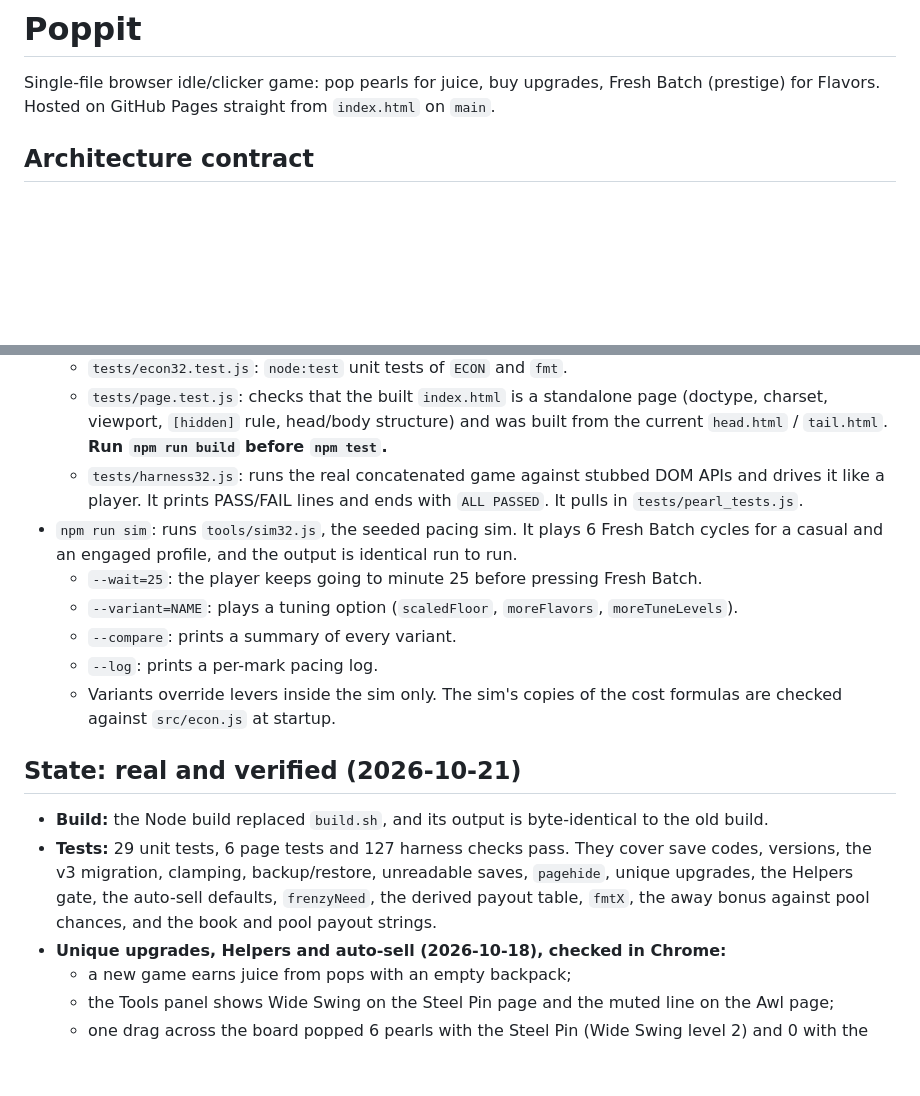
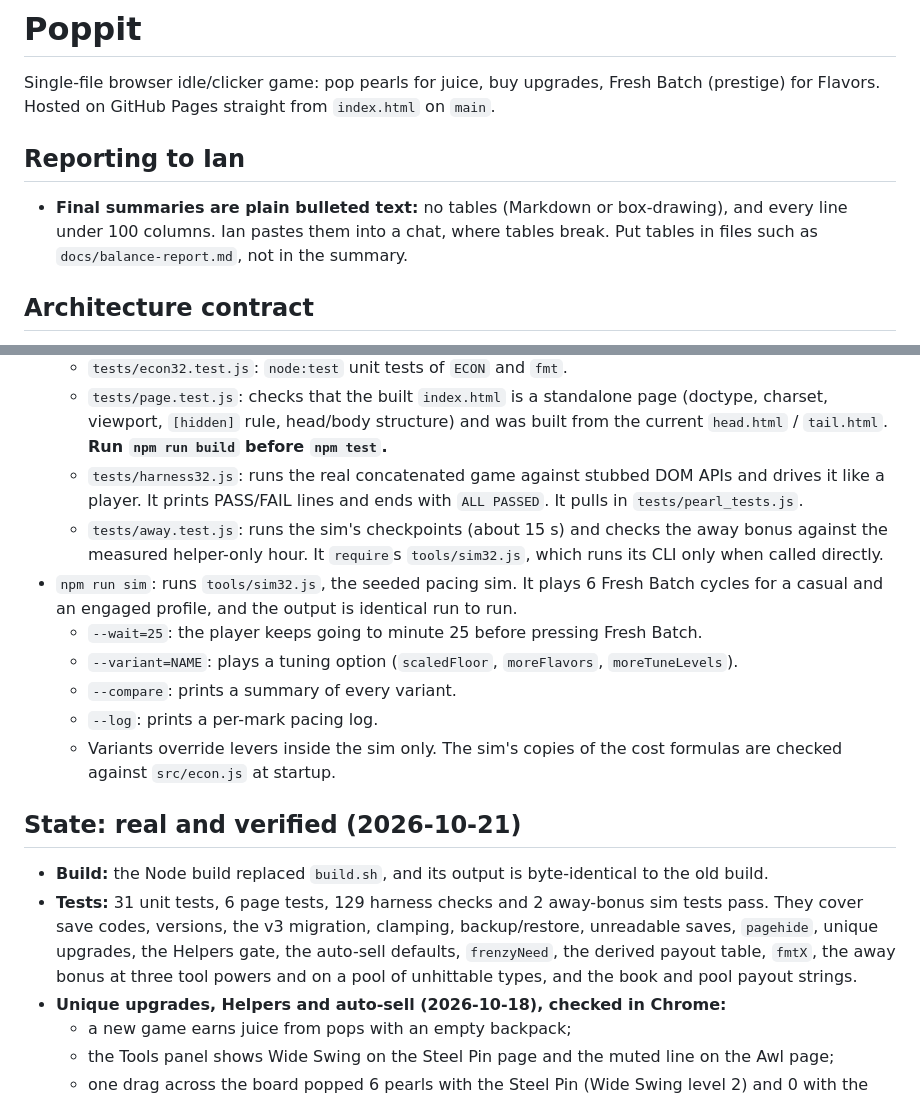
Before and after one commit to iangopen/poppit, a Markdown page: CLAUDE.md, 2 parts joined by grey strips. Drawn GitHub-style; blank space fills up the shorter version.

```diff
--- a/CLAUDE.md
+++ b/CLAUDE.md
@@ -1,6 +1,10 @@
 # Poppit
 
 Single-file browser idle/clicker game: pop pearls for juice, buy upgrades, Fresh Batch (prestige) for Flavors. Hosted on GitHub Pages straight from `index.html` on `main`.
+
+## Reporting to Ian
+
+- **Final summaries are plain bulleted text:** no tables (Markdown or box-drawing), and every line under 100 columns. Ian pastes them into a chat, where tables break. Put tables in files such as `docs/balance-report.md`, not in the summary.
 
 ## Architecture contract
 
@@ -80,6 +91,7 @@ Single-file browser idle/clicker game: pop pearls for juice, buy upgrades, Fresh
   - `tests/econ32.test.js`: `node:test` unit tests of `ECON` and `fmt`.
   - `tests/page.test.js`: checks that the built `index.html` is a standalone page (doctype, charset, viewport, `[hidden]` rule, head/body structure) and was built from the current `head.html` / `tail.html`. **Run `npm run build` before `npm test`.**
   - `tests/harness32.js`: runs the real concatenated game against stubbed DOM APIs and drives it like a player. It prints PASS/FAIL lines and ends with `ALL PASSED`. It pulls in `tests/pearl_tests.js`.
+  - `tests/away.test.js`: runs the sim's checkpoints (about 15 s) and checks the away bonus against the measured helper-only hour. It `require`s `tools/sim32.js`, which runs its CLI only when called directly.
 - `npm run sim`: runs `tools/sim32.js`, the seeded pacing sim. It plays 6 Fresh Batch cycles for a casual and an engaged profile, and the output is identical run to run.
   - `--wait=25`: the player keeps going to minute 25 before pressing Fresh Batch.
   - `--variant=NAME`: plays a tuning option (`scaledFloor`, `moreFlavors`, `moreTuneLevels`).
@@ -90,7 +102,7 @@ Single-file browser idle/clicker game: pop pearls for juice, buy upgrades, Fresh
 ## State: real and verified (2026-10-21)
 
 - **Build:** the Node build replaced `build.sh`, and its output is byte-identical to the old build.
-- **Tests:** 29 unit tests, 6 page tests and 127 harness checks pass. They cover save codes, versions, the v3 migration, clamping, backup/restore, unreadable saves, `pagehide`, unique upgrades, the Helpers gate, the auto-sell defaults, `frenzyNeed`, the derived payout table, `fmtX`, the away bonus against pool chances, and the book and pool payout strings.
+- **Tests:** 31 unit tests, 6 page tests, 129 harness checks and 2 away-bonus sim tests pass. They cover save codes, versions, the v3 migration, clamping, backup/restore, unreadable saves, `pagehide`, unique upgrades, the Helpers gate, the auto-sell defaults, `frenzyNeed`, the derived payout table, `fmtX`, the away bonus at three tool powers and on a pool of unhittable types, and the book and pool payout strings.
 - **Unique upgrades, Helpers and auto-sell (2026-10-18), checked in Chrome:**
   - a new game earns juice from pops with an empty backpack;
   - the Tools panel shows Wide Swing on the Steel Pin page and the muted line on the Awl page;
```
Also changed, not shown: other parts of CLAUDE.md (+15 -6 lines).
